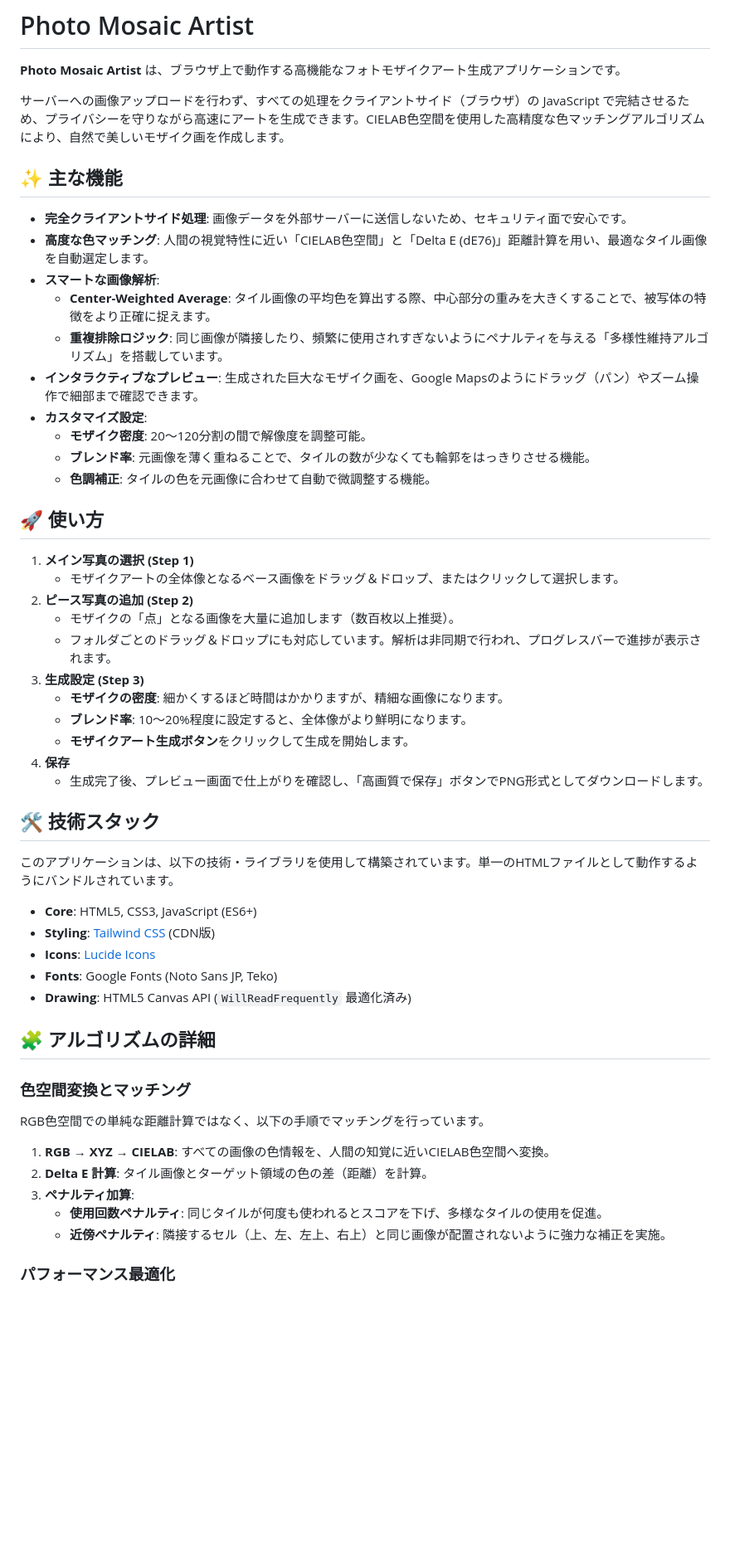
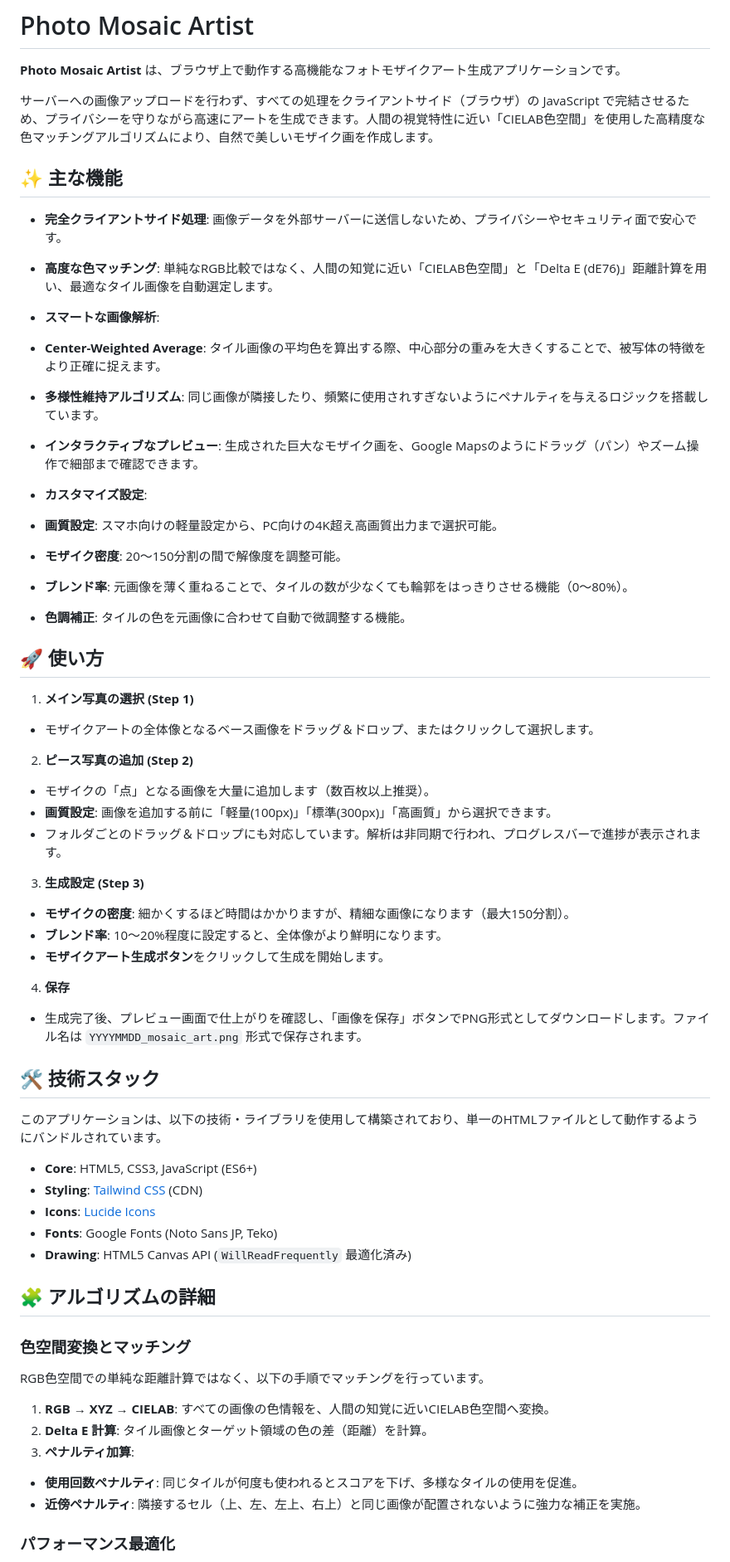
Before and after one commit to nakasma/photo-mosaic-artist, a Markdown page: README.md, the part around one of its changes. Shown at 83% size. GitHub-like rendering; blank space fills up the shorter version.

Commit message:
機能更新による文章更新

```diff
--- a/README.md
+++ b/README.md
@@ -2,41 +2,55 @@
 
 **Photo Mosaic Artist** は、ブラウザ上で動作する高機能なフォトモザイクアート生成アプリケーションです。
 
-サーバーへの画像アップロードを行わず、すべての処理をクライアントサイド（ブラウザ）の JavaScript で完結させるため、プライバシーを守りながら高速にアートを生成できます。CIELAB色空間を使用した高精度な色マッチングアルゴリズムにより、自然で美しいモザイク画を作成します。
+サーバーへの画像アップロードを行わず、すべての処理をクライアントサイド（ブラウザ）の JavaScript で完結させるため、プライバシーを守りながら高速にアートを生成できます。人間の視覚特性に近い「CIELAB色空間」を使用した高精度な色マッチングアルゴリズムにより、自然で美しいモザイク画を作成します。
 
 ## ✨ 主な機能
 
-* **完全クライアントサイド処理**: 画像データを外部サーバーに送信しないため、セキュリティ面で安心です。
-* **高度な色マッチング**: 人間の視覚特性に近い「CIELAB色空間」と「Delta E (dE76)」距離計算を用い、最適なタイル画像を自動選定します。
+* **完全クライアントサイド処理**: 画像データを外部サーバーに送信しないため、プライバシーやセキュリティ面で安心です。
+* **高度な色マッチング**: 単純なRGB比較ではなく、人間の知覚に近い「CIELAB色空間」と「Delta E (dE76)」距離計算を用い、最適なタイル画像を自動選定します。
 * **スマートな画像解析**:
-    * **Center-Weighted Average**: タイル画像の平均色を算出する際、中心部分の重みを大きくすることで、被写体の特徴をより正確に捉えます。
-    * **重複排除ロジック**: 同じ画像が隣接したり、頻繁に使用されすぎないようにペナルティを与える「多様性維持アルゴリズム」を搭載しています。
+* **Center-Weighted Average**: タイル画像の平均色を算出する際、中心部分の重みを大きくすることで、被写体の特徴をより正確に捉えます。
+* **多様性維持アルゴリズム**: 同じ画像が隣接したり、頻繁に使用されすぎないようにペナルティを与えるロジックを搭載しています。
+
+
 * **インタラクティブなプレビュー**: 生成された巨大なモザイク画を、Google Mapsのようにドラッグ（パン）やズーム操作で細部まで確認できます。
 * **カスタマイズ設定**:
-    * **モザイク密度**: 20〜120分割の間で解像度を調整可能。
-    * **ブレンド率**: 元画像を薄く重ねることで、タイルの数が少なくても輪郭をはっきりさせる機能。
-    * **色調補正**: タイルの色を元画像に合わせて自動で微調整する機能。
+* **画質設定**: スマホ向けの軽量設定から、PC向けの4K超え高画質出力まで選択可能。
+* **モザイク密度**: 20〜150分割の間で解像度を調整可能。
+* **ブレンド率**: 元画像を薄く重ねることで、タイルの数が少なくても輪郭をはっきりさせる機能（0〜80%）。
+* **色調補正**: タイルの色を元画像に合わせて自動で微調整する機能。
+
+
 
 ## 🚀 使い方
 
-1.  **メイン写真の選択 (Step 1)**
-    * モザイクアートの全体像となるベース画像をドラッグ＆ドロップ、またはクリックして選択します。
-2.  **ピース写真の追加 (Step 2)**
-    * モザイクの「点」となる画像を大量に追加します（数百枚以上推奨）。
-    * フォルダごとのドラッグ＆ドロップにも対応しています。解析は非同期で行われ、プログレスバーで進捗が表示されます。
-3.  **生成設定 (Step 3)**
-    * **モザイクの密度**: 細かくするほど時間はかかりますが、精細な画像になります。
-    * **ブレンド率**: 10〜20%程度に設定すると、全体像がより鮮明になります。
-    * **モザイクアート生成ボタン**をクリックして生成を開始します。
-4.  **保存**
-    * 生成完了後、プレビュー画面で仕上がりを確認し、「高画質で保存」ボタンでPNG形式としてダウンロードします。
+1. **メイン写真の選択 (Step 1)**
+* モザイクアートの全体像となるベース画像をドラッグ＆ドロップ、またはクリックして選択します。
+
+
+2. **ピース写真の追加 (Step 2)**
+* モザイクの「点」となる画像を大量に追加します（数百枚以上推奨）。
+* **画質設定**: 画像を追加する前に「軽量(100px)」「標準(300px)」「高画質」から選択できます。
+* フォルダごとのドラッグ＆ドロップにも対応しています。解析は非同期で行われ、プログレスバーで進捗が表示されます。
+
+
+3. **生成設定 (Step 3)**
+* **モザイクの密度**: 細かくするほど時間はかかりますが、精細な画像になります（最大150分割）。
+* **ブレンド率**: 10〜20%程度に設定すると、全体像がより鮮明になります。
+* **モザイクアート生成ボタン**をクリックして生成を開始します。
+
+
+4. **保存**
+* 生成完了後、プレビュー画面で仕上がりを確認し、「画像を保存」ボタンでPNG形式としてダウンロードします。ファイル名は `YYYYMMDD_mosaic_art.png` 形式で保存されます。
+
+
 
 ## 🛠 技術スタック
 
-このアプリケーションは、以下の技術・ライブラリを使用して構築されています。単一のHTMLファイルとして動作するようにバンドルされています。
+このアプリケーションは、以下の技術・ライブラリを使用して構築されており、単一のHTMLファイルとして動作するようにバンドルされています。
 
 * **Core**: HTML5, CSS3, JavaScript (ES6+)
-* **Styling**: [Tailwind CSS](https://tailwindcss.com/) (CDN版)
+* **Styling**: [Tailwind CSS](https://tailwindcss.com/) (CDN)
 * **Icons**: [Lucide Icons](https://lucide.dev/)
 * **Fonts**: Google Fonts (Noto Sans JP, Teko)
 * **Drawing**: HTML5 Canvas API (`WillReadFrequently` 最適化済み)
@@ -44,11 +58,15 @@
 ## 🧩 アルゴリズムの詳細
 
 ### 色空間変換とマッチング
+
 RGB色空間での単純な距離計算ではなく、以下の手順でマッチングを行っています。
-1.  **RGB → XYZ → CIELAB**: すべての画像の色情報を、人間の知覚に近いCIELAB色空間へ変換。
-2.  **Delta E 計算**: タイル画像とターゲット領域の色の差（距離）を計算。
-3.  **ペナルティ加算**:
-    * **使用回数ペナルティ**: 同じタイルが何度も使われるとスコアを下げ、多様なタイルの使用を促進。
-    * **近傍ペナルティ**: 隣接するセル（上、左、左上、右上）と同じ画像が配置されないように強力な補正を実施。
+
+1. **RGB → XYZ → CIELAB**: すべての画像の色情報を、人間の知覚に近いCIELAB色空間へ変換。
+2. **Delta E 計算**: タイル画像とターゲット領域の色の差（距離）を計算。
+3. **ペナルティ加算**:
+* **使用回数ペナルティ**: 同じタイルが何度も使われるとスコアを下げ、多様なタイルの使用を促進。
+* **近傍ペナルティ**: 隣接するセル（上、左、左上、右上）と同じ画像が配置されないように強力な補正を実施。
+
+
 
 ### パフォーマンス最適化
```
Also changed, not shown: other parts of README.md (+8 -6 lines).
